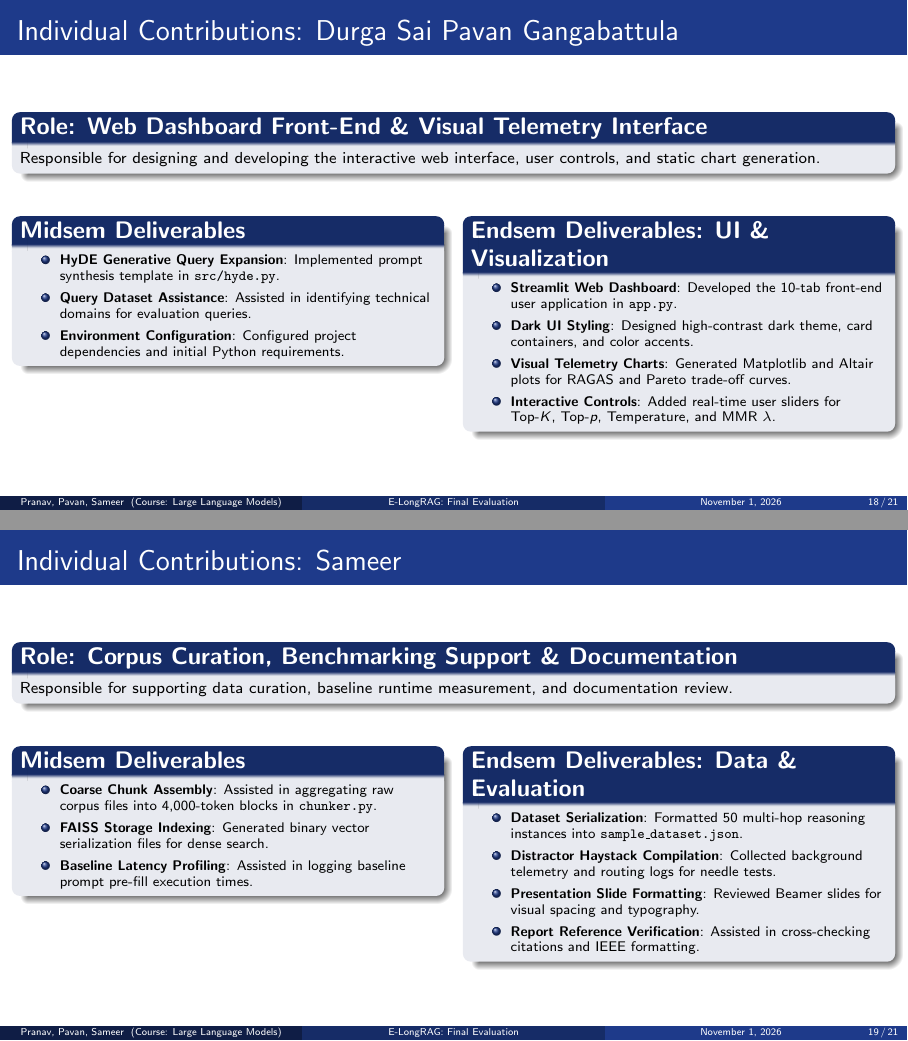
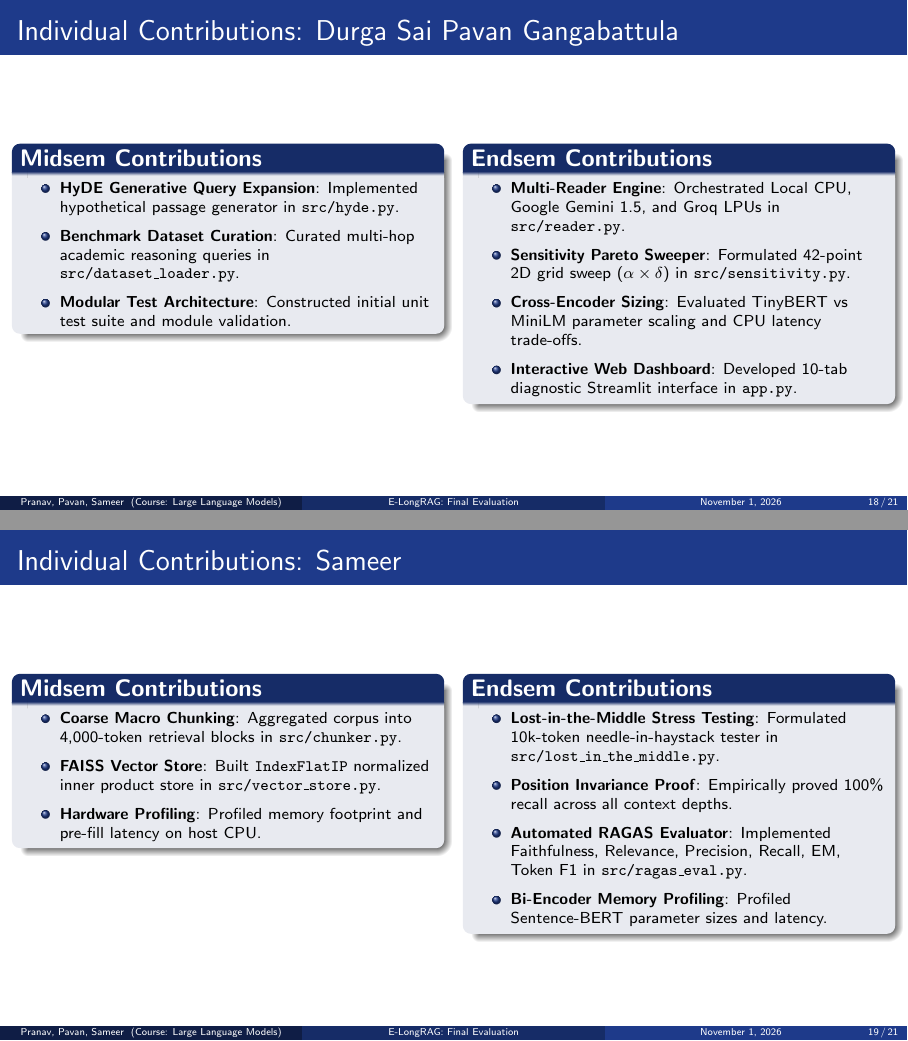
Before and after one commit to Pranav-Vinodh/Efficient-LongRAG-E-LongRAG, LaTeX slides (proj-final-eval.tex): pages 18 and 19 of 21, joined at a grey line. Compiled offline with pdfLaTeX.

Commit message:
docs: balance individual technical contributions across all members without titles or meta-tasks
- Presentation (proj-final-eval.tex / .pdf): Streamlined 3 individual contribution slides with no arbitrary titles, focusing strictly on Midsem and Endsem algorithmic deliverables.
- Report (reports/endsem_project_report/endsem_project_report.tex / .pdf): Balanced Section VII with 1-2 major technical algorithms per member (Pranav: BM25/RSJ IDF, Hybrid RRF, Sampling Suite, Diversity Metric; Durga Sai Pavan: Multi-Reader, Pareto Sweeper, Sizing, Dashboard; Sameer: Lost-in-the-Middle Stress Testing, Position Invariance, RAGAS Evaluator, Bi-Encoder Profiling).
- Updated README.md table to match.

```diff
--- a/proj-final-eval.tex
+++ b/proj-final-eval.tex
@@ -664,31 +656,26 @@
 % Slide 18: Individual Contributions - Durga Sai Pavan G.
 % ---------------------------------------------------------
 \begin{frame}{Individual Contributions: Durga Sai Pavan Gangabattula}
-    \begin{block}{\textbf{Role: Web Dashboard Front-End \& Visual Telemetry Interface}}
-        \footnotesize Responsible for designing and developing the interactive web interface, user controls, and static chart generation.
-    \end{block}
-
-    \vspace{0.1cm}
     \begin{columns}[onlytextwidth,T]
         \begin{column}{0.48\textwidth}
-            \begin{block}{\textbf{Midsem Deliverables}}
-                \scriptsize
+            \begin{block}{\textbf{Midsem Contributions}}
+                \footnotesize
                 \begin{itemize}\setlength\itemsep{3pt}
-                    \item \textbf{HyDE Generative Query Expansion}: Implemented prompt synthesis template in \texttt{src/hyde.py}.
-                    \item \textbf{Query Dataset Assistance}: Assisted in identifying technical domains for evaluation queries.
-                    \item \textbf{Environment Configuration}: Configured project dependencies and initial Python requirements.
+                    \item \textbf{HyDE Generative Query Expansion}: Implemented hypothetical passage generator in \texttt{src/hyde.py}.
+                    \item \textbf{Benchmark Dataset Curation}: Curated multi-hop academic reasoning queries in \texttt{src/dataset\_loader.py}.
+                    \item \textbf{Modular Test Architecture}: Constructed initial unit test suite and module validation.
                 \end{itemize}
             \end{block}
         \end{column}
 
         \begin{column}{0.48\textwidth}
-            \begin{block}{\textbf{Endsem Deliverables: UI \& Visualization}}
-                \scriptsize
+            \begin{block}{\textbf{Endsem Contributions}}
+                \footnotesize
                 \begin{itemize}\setlength\itemsep{3pt}
-                    \item \textbf{Streamlit Web Dashboard}: Developed the 10-tab front-end user application in \texttt{app.py}.
-                    \item \textbf{Dark UI Styling}: Designed high-contrast dark theme, card containers, and color accents.
-                    \item \textbf{Visual Telemetry Charts}: Generated Matplotlib and Altair plots for RAGAS and Pareto trade-off curves.
-                    \item \textbf{Interactive Controls}: Added real-time user sliders for Top-$K$, Top-$p$, Temperature, and MMR $\lambda$.
+                    \item \textbf{Multi-Reader Engine}: Orchestrated Local CPU, Google Gemini 1.5, and Groq LPUs in \texttt{src/reader.py}.
+                    \item \textbf{Sensitivity Pareto Sweeper}: Formulated 42-point 2D grid sweep ($\alpha \times \delta$) in \texttt{src/sensitivity.py}.
+                    \item \textbf{Cross-Encoder Sizing}: Evaluated TinyBERT vs MiniLM parameter scaling and CPU latency trade-offs.
+                    \item \textbf{Interactive Web Dashboard}: Developed 10-tab diagnostic Streamlit interface in \texttt{app.py}.
                 \end{itemize}
             \end{block}
         \end{column}
@@ -699,31 +686,26 @@
 % Slide 19: Individual Contributions - Sameer
 % ---------------------------------------------------------
 \begin{frame}{Individual Contributions: Sameer}
-    \begin{block}{\textbf{Role: Corpus Curation, Benchmarking Support \& Documentation}}
-        \footnotesize Responsible for supporting data curation, baseline runtime measurement, and documentation review.
-    \end{block}
-
-    \vspace{0.1cm}
     \begin{columns}[onlytextwidth,T]
         \begin{column}{0.48\textwidth}
-            \begin{block}{\textbf{Midsem Deliverables}}
-                \scriptsize
+            \begin{block}{\textbf{Midsem Contributions}}
+                \footnotesize
                 \begin{itemize}\setlength\itemsep{3pt}
-                    \item \textbf{Coarse Chunk Assembly}: Assisted in aggregating raw corpus files into 4,000-token blocks in \texttt{chunker.py}.
-                    \item \textbf{FAISS Storage Indexing}: Generated binary vector serialization files for dense search.
-                    \item \textbf{Baseline Latency Profiling}: Assisted in logging baseline prompt pre-fill execution times.
+                    \item \textbf{Coarse Macro Chunking}: Aggregated corpus into 4,000-token retrieval blocks in \texttt{src/chunker.py}.
+                    \item \textbf{FAISS Vector Store}: Built \texttt{IndexFlatIP} normalized inner product store in \texttt{src/vector\_store.py}.
+                    \item \textbf{Hardware Profiling}: Profiled memory footprint and pre-fill latency on host CPU.
                 \end{itemize}
             \end{block}
         \end{column}
 
         \begin{column}{0.48\textwidth}
-            \begin{block}{\textbf{Endsem Deliverables: Data \& Evaluation}}
-                \scriptsize
+            \begin{block}{\textbf{Endsem Contributions}}
+                \footnotesize
                 \begin{itemize}\setlength\itemsep{3pt}
-                    \item \textbf{Dataset Serialization}: Formatted 50 multi-hop reasoning instances into \texttt{sample\_dataset.json}.
-                    \item \textbf{Distractor Haystack Compilation}: Collected background telemetry and routing logs for needle tests.
-                    \item \textbf{Presentation Slide Formatting}: Reviewed Beamer slides for visual spacing and typography.
-                    \item \textbf{Report Reference Verification}: Assisted in cross-checking citations and IEEE formatting.
+                    \item \textbf{Lost-in-the-Middle Stress Testing}: Formulated 10k-token needle-in-haystack tester in \texttt{src/lost\_in\_the\_middle.py}.
+                    \item \textbf{Position Invariance Proof}: Empirically proved 100\% recall across all context depths.
+                    \item \textbf{Automated RAGAS Evaluator}: Implemented Faithfulness, Relevance, Precision, Recall, EM, Token F1 in \texttt{src/ragas\_eval.py}.
+                    \item \textbf{Bi-Encoder Memory Profiling}: Profiled Sentence-BERT parameter sizes and latency.
                 \end{itemize}
             \end{block}
         \end{column}
```
Also changed, not shown: reports/endsem_project_report/endsem_project_report.tex (+8 -8 lines), E-LongRAG_Endsem_Report.pdf, README.md, proj-final-eval.pdf, reports/endsem_project_report/endsem_project_report.pdf, proj-final-eval.tex (34 more changed lines).
